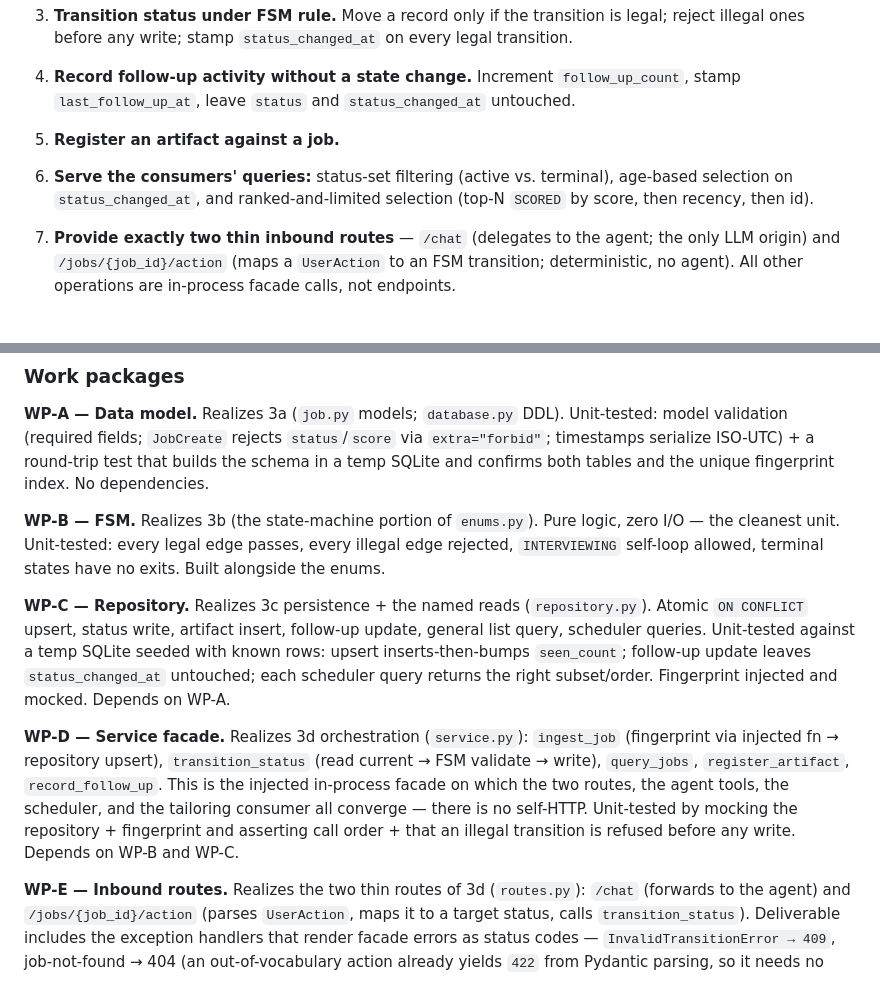
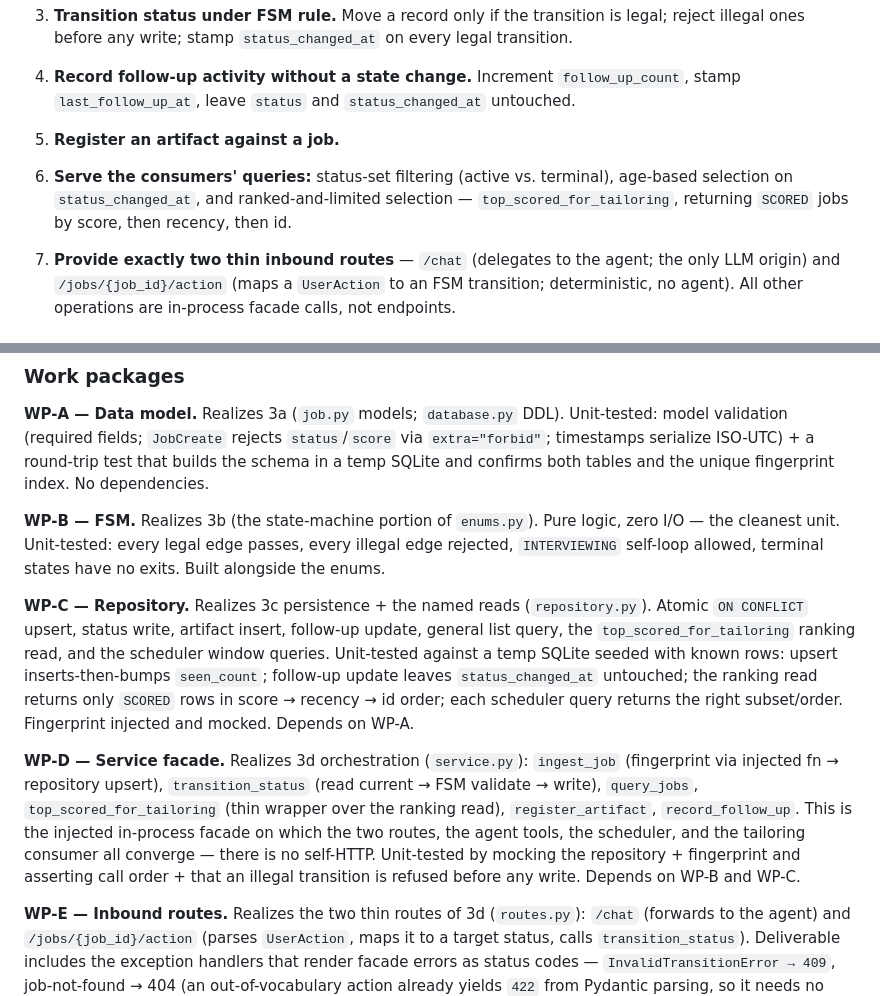
Before and after one commit to Muslinmin/JobFindingAgent, a Markdown page: .agent/backend_v2.md, 2 parts joined by grey strips. Rendered like a GitHub page.

```diff
--- a/.agent/backend_v2.md
+++ b/.agent/backend_v2.md
@@ -51,7 +51,7 @@ Every write from every component goes through this layer.
 3. **Transition status under FSM rule.** Move a record only if the transition is legal; reject illegal ones before any write; stamp `status_changed_at` on every legal transition.
 4. **Record follow-up activity without a state change.** Increment `follow_up_count`, stamp `last_follow_up_at`, leave `status` and `status_changed_at` untouched.
 5. **Register an artifact against a job.**
-6. **Serve the consumers' queries:** status-set filtering (active vs. terminal), age-based selection on `status_changed_at`, and ranked-and-limited selection (top-N `SCORED` by score, then recency, then id).
+6. **Serve the consumers' queries:** status-set filtering (active vs. terminal), age-based selection on `status_changed_at`, and ranked-and-limited selection — `top_scored_for_tailoring`, returning `SCORED` jobs by score, then recency, then id.
 
 
 7. **Provide exactly two thin inbound routes** — `/chat` (delegates to the agent; the only LLM origin) and `/jobs/{job_id}/action` (maps a `UserAction` to an FSM transition; deterministic, no agent). All other operations are in-process facade calls, not endpoints.
@@ -438,9 +443,9 @@ tests/
 
 **WP-B — FSM.** Realizes 3b (the state-machine portion of `enums.py`). Pure logic, zero I/O — the cleanest unit. Unit-tested: every legal edge passes, every illegal edge rejected, `INTERVIEWING` self-loop allowed, terminal states have no exits. Built alongside the enums.
 
-**WP-C — Repository.** Realizes 3c persistence + the named reads (`repository.py`). Atomic `ON CONFLICT` upsert, status write, artifact insert, follow-up update, general list query, scheduler queries. Unit-tested against a temp SQLite seeded with known rows: upsert inserts-then-bumps `seen_count`; follow-up update leaves `status_changed_at` untouched; each scheduler query returns the right subset/order. Fingerprint injected and mocked. Depends on WP-A.
+**WP-C — Repository.** Realizes 3c persistence + the named reads (`repository.py`). Atomic `ON CONFLICT` upsert, status write, artifact insert, follow-up update, general list query, the `top_scored_for_tailoring` ranking read, and the scheduler window queries. Unit-tested against a temp SQLite seeded with known rows: upsert inserts-then-bumps `seen_count`; follow-up update leaves `status_changed_at` untouched; the ranking read returns only `SCORED` rows in score → recency → id order; each scheduler query returns the right subset/order. Fingerprint injected and mocked. Depends on WP-A.
 
-**WP-D — Service facade.** Realizes 3d orchestration (`service.py`): `ingest_job` (fingerprint via injected fn → repository upsert), `transition_status` (read current → FSM validate → write), `query_jobs`, `register_artifact`, `record_follow_up`. This is the injected in-process facade on which the two routes, the agent tools, the scheduler, and the tailoring consumer all converge — there is no self-HTTP. Unit-tested by mocking the repository + fingerprint and asserting call order + that an illegal transition is refused before any write. Depends on WP-B and WP-C.
+**WP-D — Service facade.** Realizes 3d orchestration (`service.py`): `ingest_job` (fingerprint via injected fn → repository upsert), `transition_status` (read current → FSM validate → write), `query_jobs`, `top_scored_for_tailoring` (thin wrapper over the ranking read), `register_artifact`, `record_follow_up`. This is the injected in-process facade on which the two routes, the agent tools, the scheduler, and the tailoring consumer all converge — there is no self-HTTP. Unit-tested by mocking the repository + fingerprint and asserting call order + that an illegal transition is refused before any write. Depends on WP-B and WP-C.
 
 **WP-E — Inbound routes.** Realizes the two thin routes of 3d (`routes.py`): `/chat` (forwards to the agent) and `/jobs/{job_id}/action` (parses `UserAction`, maps it to a target status, calls `transition_status`). Deliverable includes the exception handlers that render facade errors as status codes — `InvalidTransitionError → 409`, job-not-found → 404 (an out-of-vocabulary action already yields `422` from Pydantic parsing, so it needs no handler); without them an illegal tap escapes as an unhandled `500`. Tested with three mock-facade mapping tests (409 / 422 / 404, no database) plus one real-database happy-path test (a legal `INTERVIEWING` tap returns `200` with the updated `Job`) that proves the whole path wires together. `/chat` is tested with a mocked agent, asserting only the forwarding contract. Depends on WP-D.
 
```
Also changed, not shown: other parts of .agent/backend_v2.md (+10 -4 lines).
